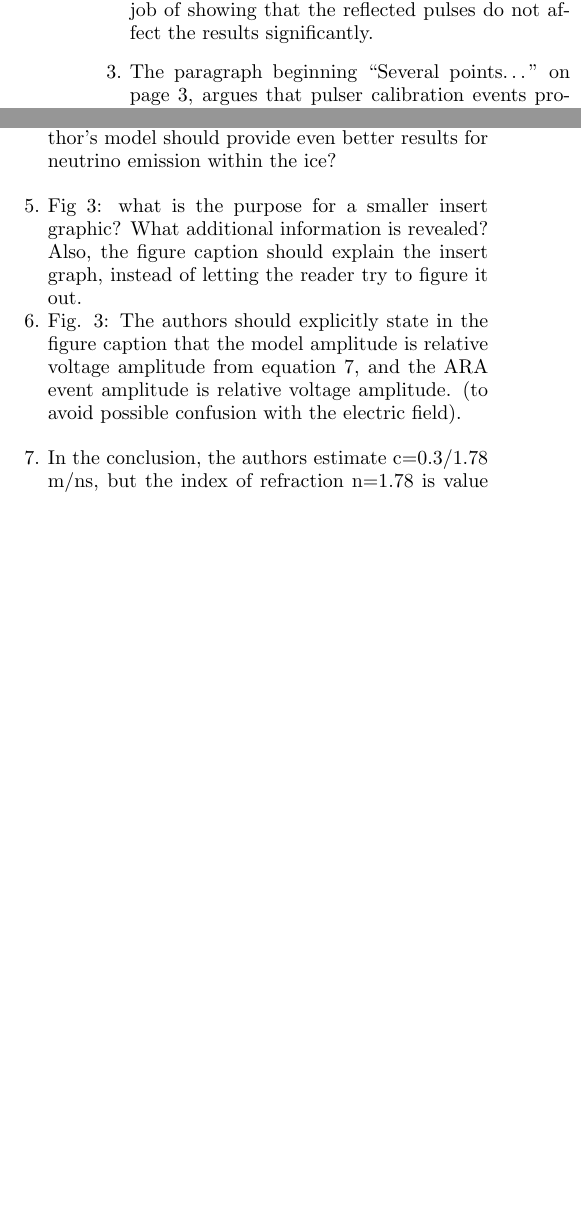
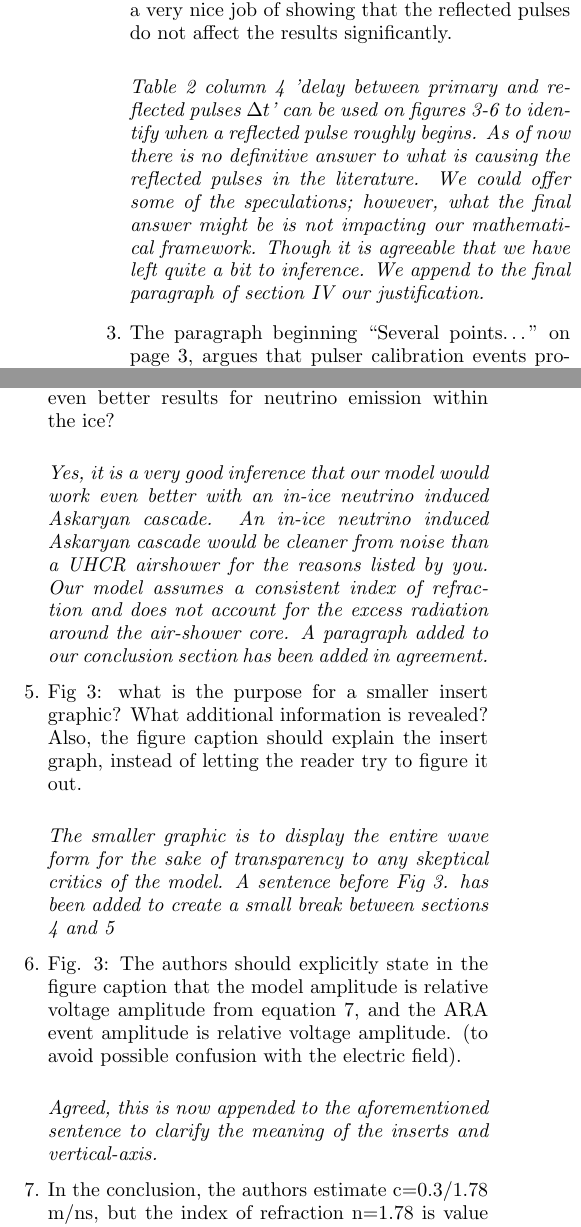
Before and after one commit to 918particle/AskaryanPaper3, a LaTeX paper (replies_to_reviewers.tex): two parts of the columns of page 3 of 3 before the commit and two parts of the columns of page 3 of 4 after it, joined at a grey line, cut so that both start at the same text, the shorter picture padded with empty space. Compiled offline with pdfLaTeX.

Commit message:
replies_to_reviewers.tex
Ibanez edited tex

```diff
--- a/replies_to_reviewers.tex
+++ b/replies_to_reviewers.tex
@@ -67,12 +69,40 @@ The authors compare the experimental time-dependent voltage signals in the ARA d
 This paper looks to be in an important corroboration of the model, but I do suggest several modifications.
 
 \begin{enumerate}
+
+
+
 \item The authors should describe how the ARA waveforms in Fig 3-6 were obtained.  In the current draft, at the very end of the paper, the authors describe that the ARA waveform data was directly obtained from the ARA collaboration.  But I think a reference to a private communication the first time the ARA waveform data is introduced will improve the readability.
-\item It may help the reader if the time region of the  ``reflected pulse'' is identified in the waveforms shown in one of the figures in figures 3-6. Also, what is responsible for generating the reflected pulse in the ARA signals? I think the authors did a very nice job of showing that the reflected pulses do not affect the results significantly.
+
+
+
+\item It may help the reader if the time region of the  ``reflected pulse'' is identified in the waveforms shown in one of the figures in figures 3-6. Also, what is responsible for generating the reflected pulse in the ARA signals? I think the authors did a very nice job of showing that the reflected pulses do not affect the results significantly.\\
+
+\textit{Table 2 column 4 'delay between primary and reflected pulses $\Delta t$' can be used on figures 3-6 to identify when a reflected pulse roughly begins. As of now there is no definitive answer to what is causing the reflected pulses in the literature. We could offer some of the speculations; however, what the final answer might be is not impacting our mathematical framework. Though it is agreeable that we have left quite a bit to inference. We append to the final paragraph of section IV our justification.}
+
+
+
 \item The paragraph beginning “Several points…” on page 3, argues that pulser calibration events produce a reliable value for f0, but the authors should elaborate on why the calibration events should produce a reliable estimate of gamma, the decay time of the antenna response.  Why doesn’t the double convolution from a pulser signal produce a value for gamma in this analysis that is too large?  Also, the quoted error on the check is larger than the mean, so the authors should argue why this is a meaningful check.
-\item The ARA events are different from what is expected from a neutrino interaction in the ice.  The ARA events are generated by the core of a cosmic ray shower that strikes the surface of the snow.  Therefore, the electron distribution is spread over much larger radius (the Moliere radius in air is larger than in ice),  which effects the bandwidth of frequencies that coherently add, and the shower enters the snow surface and encounters a varying index of refraction through the remainder of the shower development.   Both of these effects will alter the time and angular emission dependence  of the Askaryan electric field.  The authors should comment on these differences between the idealized model of neutrino emission assumed in their earlier papers and emission in this case from air shower cores. Given the differences, might the reader expect that the author’s model should provide even better results for neutrino emission within the ice?
-\item Fig 3:  what is the purpose for a smaller insert graphic?  What additional information is revealed?  Also, the figure caption should explain the insert graph, instead of letting the reader try to figure it out.
-\item Fig. 3:  The authors should explicitly state in the figure caption that the model amplitude is relative voltage amplitude from equation 7, and the ARA event amplitude is relative voltage amplitude.  (to avoid possible confusion with the electric field).
+
+
+
+\item The ARA events are different from what is expected from a neutrino interaction in the ice.  The ARA events are generated by the core of a cosmic ray shower that strikes the surface of the snow.  Therefore, the electron distribution is spread over much larger radius (the Moliere radius in air is larger than in ice),  which effects the bandwidth of frequencies that coherently add, and the shower enters the snow surface and encounters a varying index of refraction through the remainder of the shower development.   Both of these effects will alter the time and angular emission dependence  of the Askaryan electric field.  The authors should comment on these differences between the idealized model of neutrino emission assumed in their earlier papers and emission in this case from air shower cores. Given the differences, might the reader expect that the author’s model should provide even better results for neutrino emission within the ice?\\
+
+\textit{Yes, it is a very good inference that our model would work even better with an in-ice neutrino induced Askaryan cascade. An in-ice neutrino induced Askaryan cascade would be cleaner from noise than a UHCR airshower for the reasons listed by you. Our model assumes a consistent index of refraction and does not account for the excess radiation around the air-shower core. A paragraph added to our conclusion section has been added in agreement.}
+
+
+
+\item Fig 3:  what is the purpose for a smaller insert graphic?  What additional information is revealed?  Also, the figure caption should explain the insert graph, instead of letting the reader try to figure it out.\\
+
+\textit{The smaller graphic is to display the entire wave form for the sake of transparency to any skeptical critics of the model. A sentence before Fig 3. has been added to create a small break between sections 4 and 5}
+
+
+
+\item Fig. 3:  The authors should explicitly state in the figure caption that the model amplitude is relative voltage amplitude from equation 7, and the ARA event amplitude is relative voltage amplitude.  (to avoid possible confusion with the electric field). \\
+
+\textit{Agreed, this is now appended to the aforementioned sentence to clarify the meaning of the inserts and vertical-axis.}
+
+
+
 \item In the conclusion, the authors estimate c=0.3/1.78 m/ns, but the index of refraction n=1.78 is value  for ice at depths below ~100m.  The signals from cosmic ray cores are generated near the surface, where index of refraction is much smaller, closer to n=1.4,  and then increases with depth.  Was the estimate in the paper a typo?  If not, the authors should explain the estimate in greater detail.   There is a similar issue with the estimate for the Cherenkov angle.   My last comment is that the parameter a is in units of meters, but since the snow density near the surface is less than half the ice density (0.92 g/cm3) and varies, it will help the reader
 to explain if the estimate of a was for ice density, or the snow near the surface?  Usually, lengths in cascade development is parameterized in terms of kg/m$^2$ to account for varying densities of materials.
-\item Typo: Measrure on page 7
```
Also changed, not shown: replies_to_reviewers.tex (15 more changed lines).
